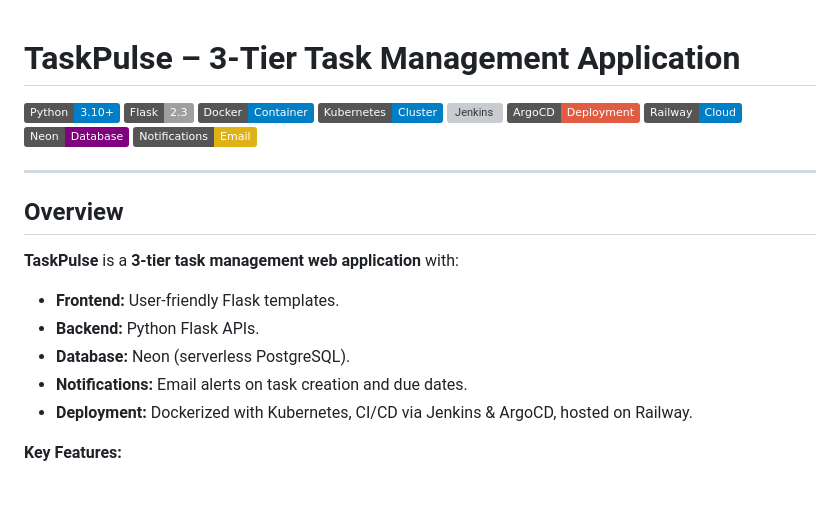
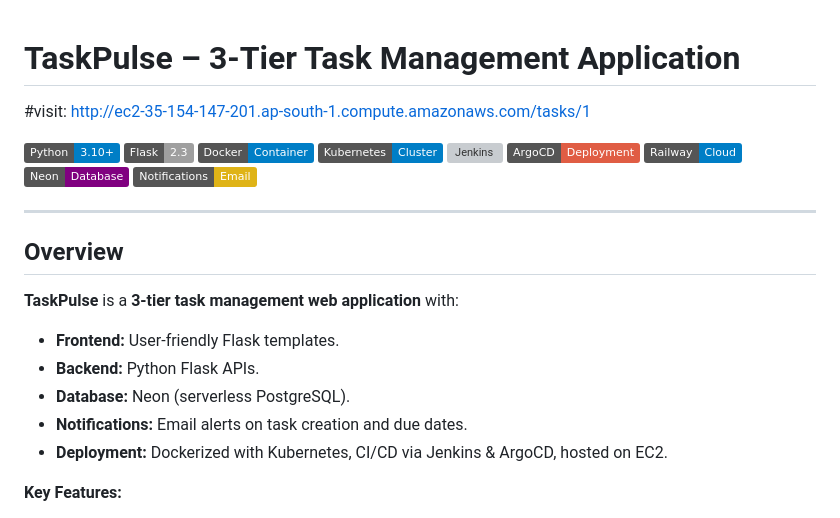
Before and after one commit to Harshitraiii2005/TaskPulse, a Markdown page: README.md, the part around the change. Rendered like a GitHub page; badges without logos; blank space fills up the shorter version; grey boxes are pictures that could not be loaded.

```diff
--- a/README.md
+++ b/README.md
@@ -1,5 +1,6 @@
 
 # TaskPulse – 3-Tier Task Management Application
+#visit: http://ec2-35-154-147-201.ap-south-1.compute.amazonaws.com/tasks/1
 
 [![Python](https://img.shields.io/badge/Python-3.10+-blue?logo=python&logoColor=white)](https://www.python.org/)
 [![Flask](https://img.shields.io/badge/Flask-2.3-lightgrey?logo=flask)](https://flask.palletsprojects.com/)
@@ -21,7 +22,7 @@
 - **Backend:** Python Flask APIs.
 - **Database:** Neon (serverless PostgreSQL).
 - **Notifications:** Email alerts on task creation and due dates.
-- **Deployment:** Dockerized with Kubernetes, CI/CD via Jenkins & ArgoCD, hosted on Railway.
+- **Deployment:** Dockerized with Kubernetes, CI/CD via Jenkins & ArgoCD, hosted on EC2.
 
 **Key Features:**
 
```
